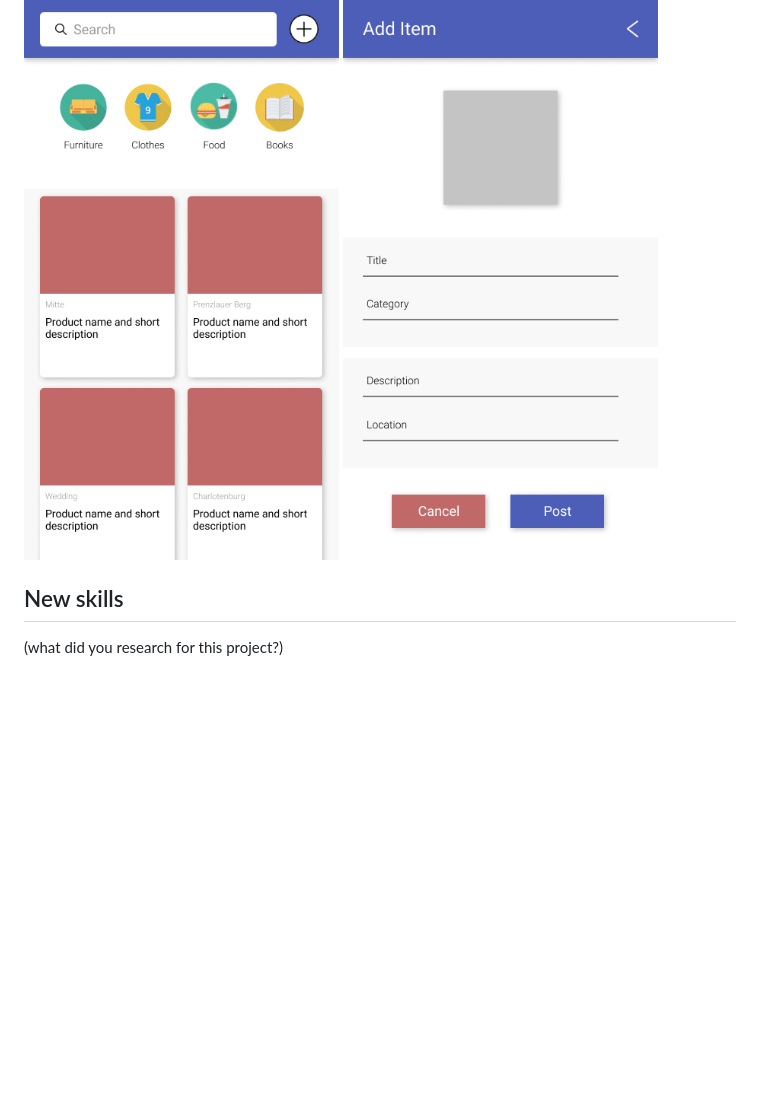
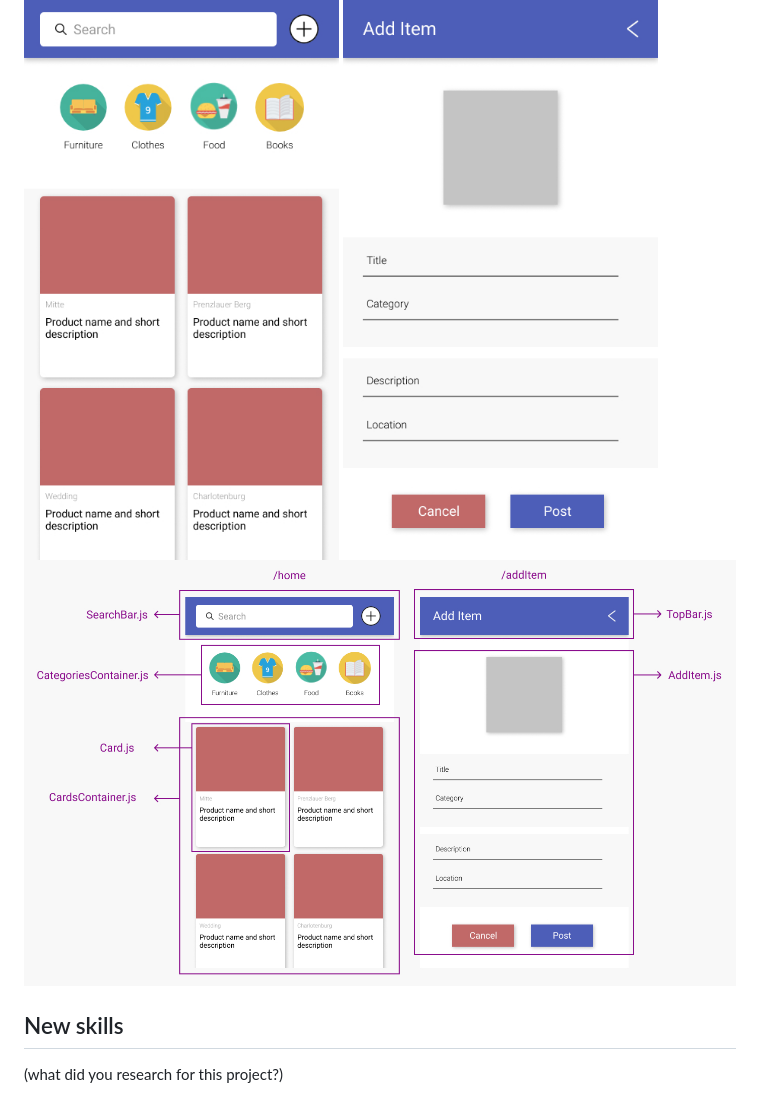
Before and after one commit to franciscochiarino/give-away, a Markdown page: README.md, the part around the change. GitHub-like rendering; pictures changed too: wireframes/Components.jpg (added); blank space fills up the shorter version.

Commit message:
Added last wireframe picture

```diff
--- a/README.md
+++ b/README.md
@@ -13,6 +13,7 @@ Give Away is a basic React application intended for people to give away stuff th
 
 ![home](./wireframes/Home.jpg)
 ![add idem](./wireframes/AddItem.jpg)
+![components](./wireframes/Components.jpg)
 
 ## New skills
 
```
